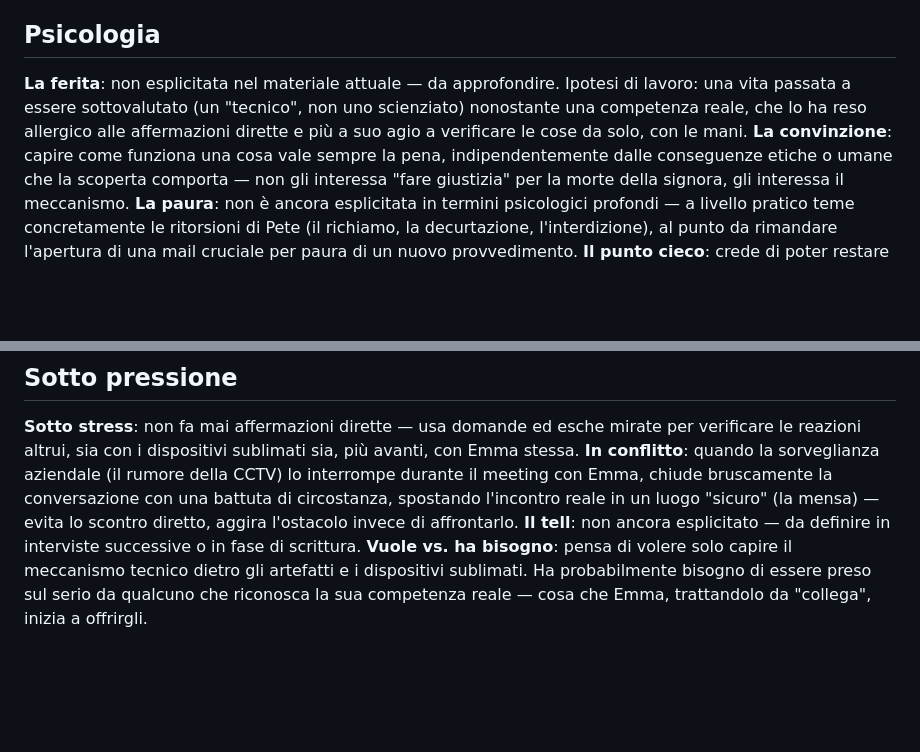
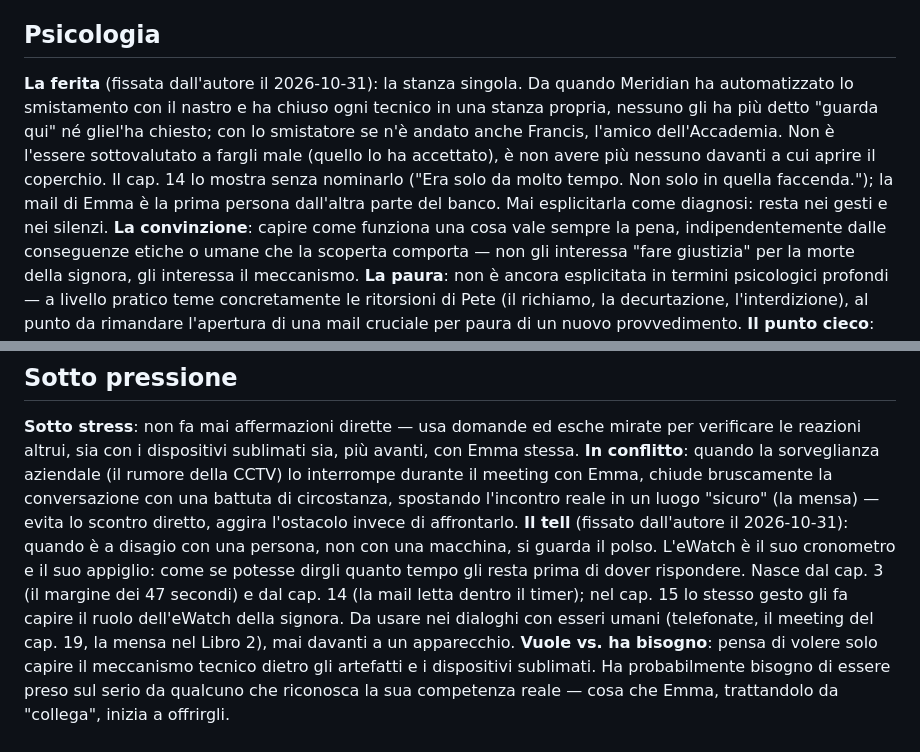
Before and after one commit to simonediroma/mantra-prompting, a Markdown page: characters/tom.md, 2 parts joined by grey strips. GitHub-like rendering; blank space fills up the shorter version.

```diff
--- a/characters/tom.md
+++ b/characters/tom.md
@@ -23,7 +23,7 @@ version: 1.1
 
 ## Psicologia
 
-**La ferita**: non esplicitata nel materiale attuale — da approfondire. Ipotesi di lavoro: una vita passata a essere sottovalutato (un "tecnico", non uno scienziato) nonostante una competenza reale, che lo ha reso allergico alle affermazioni dirette e più a suo agio a verificare le cose da solo, con le mani.
+**La ferita** (fissata dall'autore il 2026-10-31): la stanza singola. Da quando Meridian ha automatizzato lo smistamento con il nastro e ha chiuso ogni tecnico in una stanza propria, nessuno gli ha più detto "guarda qui" né gliel'ha chiesto; con lo smistatore se n'è andato anche Francis, l'amico dell'Accademia. Non è l'essere sottovalutato a fargli male (quello lo ha accettato), è non avere più nessuno davanti a cui aprire il coperchio. Il cap. 14 lo mostra senza nominarlo ("Era solo da molto tempo. Non solo in quella faccenda."); la mail di Emma è la prima persona dall'altra parte del banco. Mai esplicitarla come diagnosi: resta nei gesti e nei silenzi.
 **La convinzione**: capire come funziona una cosa vale sempre la pena, indipendentemente dalle conseguenze etiche o umane che la scoperta comporta — non gli interessa "fare giustizia" per la morte della signora, gli interessa il meccanismo.
 **La paura**: non è ancora esplicitata in termini psicologici profondi — a livello pratico teme concretamente le ritorsioni di Pete (il richiamo, la decurtazione, l'interdizione), al punto da rimandare l'apertura di una mail cruciale per paura di un nuovo provvedimento.
 **Il punto cieco**: crede di poter restare un osservatore neutrale e tecnico anche quando la posta in gioco diventa personale — la mossa "furba" del meeting da remoto (invece di rottura totale o incontro fisico) è lucida sul piano aziendale, ma il libro lascia intendere che Tom non si accorge di quanto sia già emotivamente coinvolto con Emma.
@@ -32,7 +32,7 @@ version: 1.1
 
 **Sotto stress**: non fa mai affermazioni dirette — usa domande ed esche mirate per verificare le reazioni altrui, sia con i dispositivi sublimati sia, più avanti, con Emma stessa.
 **In conflitto**: quando la sorveglianza aziendale (il rumore della CCTV) lo interrompe durante il meeting con Emma, chiude bruscamente la conversazione con una battuta di circostanza, spostando l'incontro reale in un luogo "sicuro" (la mensa) — evita lo scontro diretto, aggira l'ostacolo invece di affrontarlo.
-**Il tell**: non ancora esplicitato — da definire in interviste successive o in fase di scrittura.
+**Il tell** (fissato dall'autore il 2026-10-31): quando è a disagio con una persona, non con una macchina, si guarda il polso. L'eWatch è il suo cronometro e il suo appiglio: come se potesse dirgli quanto tempo gli resta prima di dover rispondere. Nasce dal cap. 3 (il margine dei 47 secondi) e dal cap. 14 (la mail letta dentro il timer); nel cap. 15 lo stesso gesto gli fa capire il ruolo dell'eWatch della signora. Da usare nei dialoghi con esseri umani (telefonate, il meeting del cap. 19, la mensa nel Libro 2), mai davanti a un apparecchio.
 **Vuole vs. ha bisogno**: pensa di volere solo capire il meccanismo tecnico dietro gli artefatti e i dispositivi sublimati. Ha probabilmente bisogno di essere preso sul serio da qualcuno che riconosca la sua competenza reale — cosa che Emma, trattandolo da "collega", inizia a offrirgli.
 
 ## Arco
```
Also changed, not shown: book-memory.md (+1 -0 lines), outline.md (+5 -3 lines).
